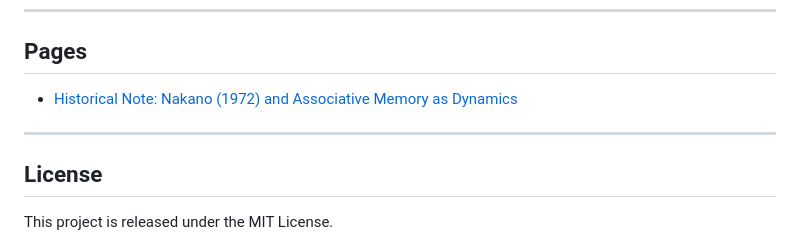
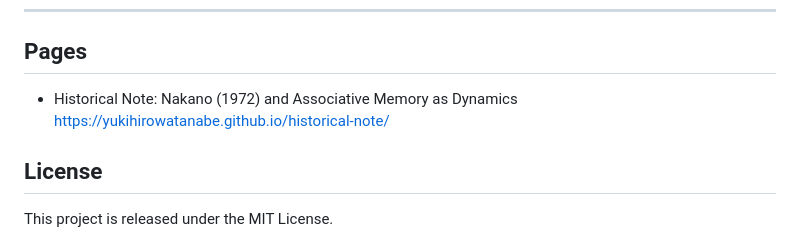
Before and after one commit to YukihiroWatanabe/YukihiroWatanabe.github.io, a Markdown page: README.md, the part around the change. GitHub-like rendering.

```diff
--- a/README.md
+++ b/README.md
@@ -38,9 +38,9 @@ This site is not:
 
 ## Pages
 
-- [Historical Note: Nakano (1972) and Associative Memory as Dynamics](./historical-note/)
+- Historical Note: Nakano (1972) and Associative Memory as Dynamics
+  https://yukihirowatanabe.github.io/historical-note/
 
----
 
 ## License
 
```
